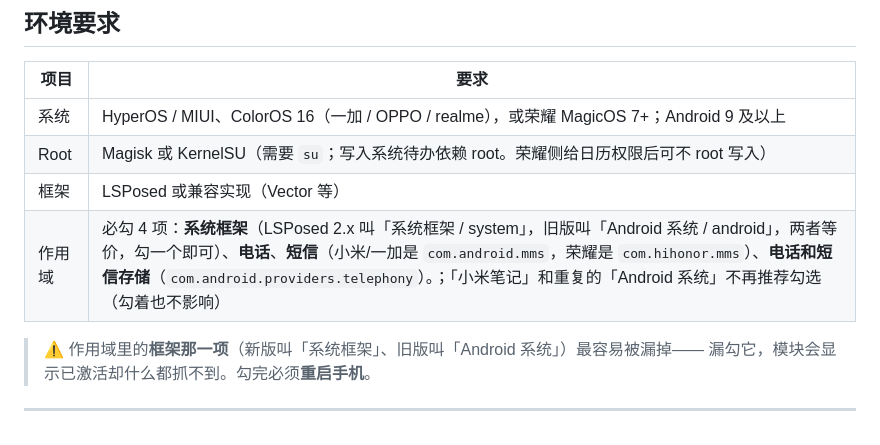
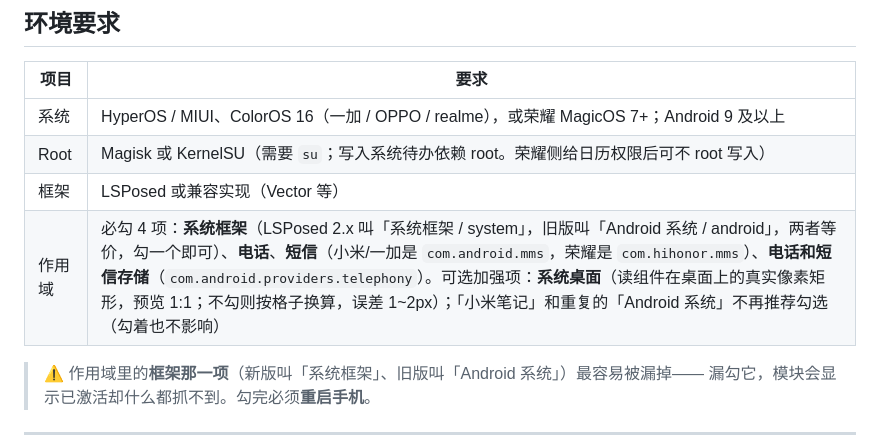
Before and after one commit to O-kai/Xiaomi-HyperOs-pickup-code-grabber, a Markdown page: README.md, the part around the change. Drawn GitHub-style.

```diff
--- a/README.md
+++ b/README.md
@@ -55,7 +55,7 @@
 | 系统 | HyperOS / MIUI、ColorOS 16（一加 / OPPO / realme），或荣耀 MagicOS 7+；Android 9 及以上 |
 | Root | Magisk 或 KernelSU（需要 `su`；写入系统待办依赖 root。荣耀侧给日历权限后可不 root 写入） |
 | 框架 | LSPosed 或兼容实现（Vector 等） |
-| 作用域 | 必勾 4 项：**系统框架**（LSPosed 2.x 叫「系统框架 / system」，旧版叫「Android 系统 / android」，两者等价，勾一个即可）、**电话**、**短信**（小米/一加是 `com.android.mms`，荣耀是 `com.hihonor.mms`）、**电话和短信存储**（`com.android.providers.telephony`）。；「小米笔记」和重复的「Android 系统」不再推荐勾选（勾着也不影响） |
+| 作用域 | 必勾 4 项：**系统框架**（LSPosed 2.x 叫「系统框架 / system」，旧版叫「Android 系统 / android」，两者等价，勾一个即可）、**电话**、**短信**（小米/一加是 `com.android.mms`，荣耀是 `com.hihonor.mms`）、**电话和短信存储**（`com.android.providers.telephony`）。可选加强项：**系统桌面**（读组件在桌面上的真实像素矩形，预览 1:1；不勾则按格子换算，误差 1~2px）；「小米笔记」和重复的「Android 系统」不再推荐勾选（勾着也不影响） |
 
 > ⚠️ 作用域里的**框架那一项**（新版叫「系统框架」、旧版叫「Android 系统」）最容易被漏掉——
 > 漏勾它，模块会显示已激活却什么都抓不到。勾完必须**重启手机**。
```
Also changed, not shown: CHANGELOG.md (+15 -0 lines).
